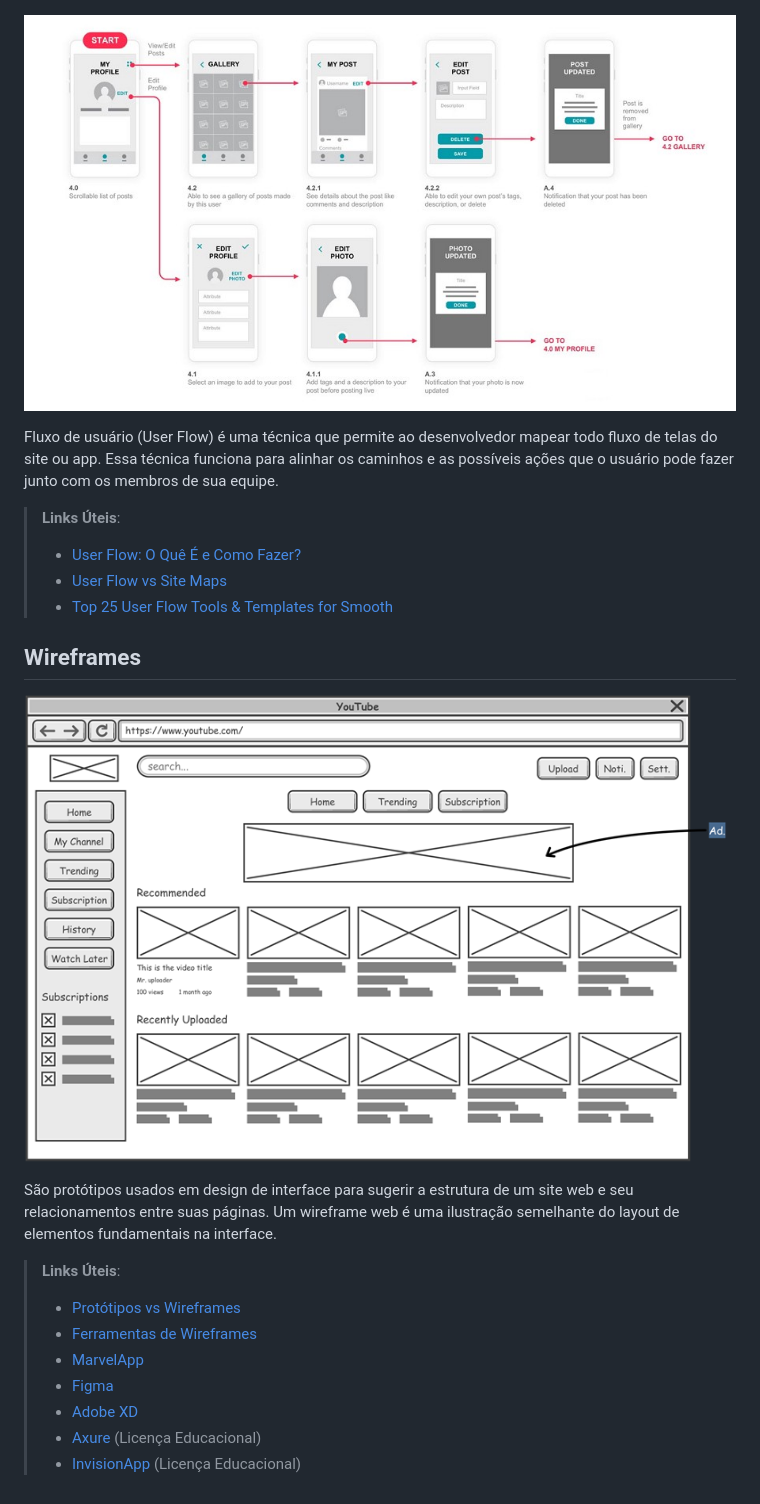
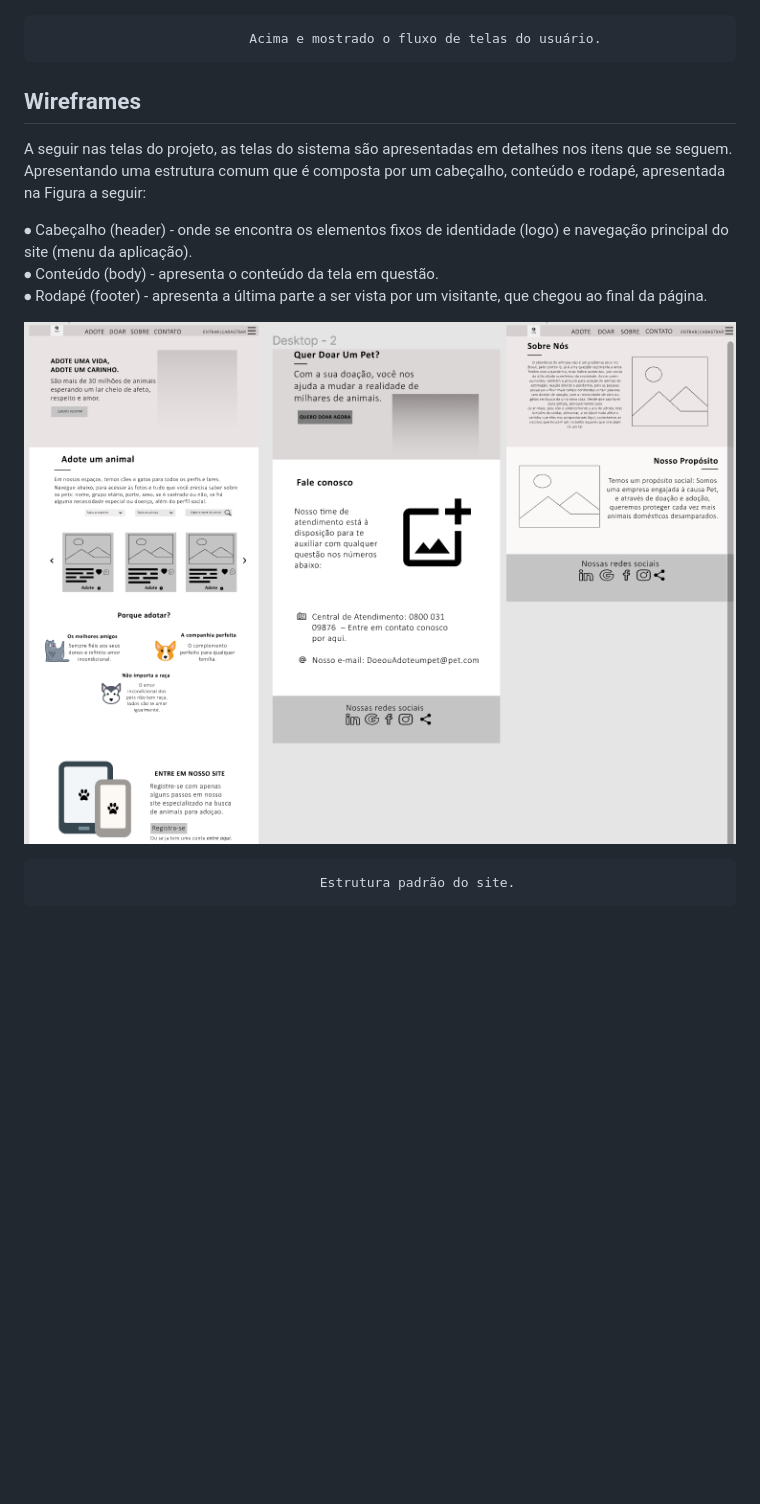
Before and after one commit to ICEI-PUC-Minas-PMV-ADS/pmv-ads-2022-1-e1-proj-web-t6-grupo_3_adoteoudoeseupet, a Markdown page: docs/04-Projeto de Interface.md, the part around the change printed below. Rendered like a GitHub page; pictures changed too: docs/img/wireframe-estrutura.png (added), docs/img/wireframe-example.png (deleted); blank space fills up the shorter version.

Commit message:
wireframes

```diff
--- a/docs/04-Projeto de Interface.md
+++ b/docs/04-Projeto de Interface.md
@@ -11,27 +10,17 @@ O diagrama da Figura a seguir mostra o fluxo de interação do usuário através
 
 ![fluxo de telas de usuario](img/fluxo-de-telas-de-usuario.png)
 
-![Exemplo de UserFlow](img/userflow.jpg)
-
-Fluxo de usuário (User Flow) é uma técnica que permite ao desenvolvedor mapear todo fluxo de telas do site ou app. Essa técnica funciona para alinhar os caminhos e as possíveis ações que o usuário pode fazer junto com os membros de sua equipe.
-
-> **Links Úteis**:
-> - [User Flow: O Quê É e Como Fazer?](https://medium.com/7bits/fluxo-de-usu%C3%A1rio-user-flow-o-que-%C3%A9-como-fazer-79d965872534)
-> - [User Flow vs Site Maps](http://designr.com.br/sitemap-e-user-flow-quais-as-diferencas-e-quando-usar-cada-um/)
-> - [Top 25 User Flow Tools & Templates for Smooth](https://www.mockplus.com/blog/post/user-flow-tools)
+                               Acima e mostrado o fluxo de telas do usuário.
 
 
 ## Wireframes
 
-![Exemplo de Wireframe](img/wireframe-example.png)
+A seguir nas telas do projeto, as telas do sistema são apresentadas em detalhes nos itens que se seguem. Apresentando uma estrutura comum que é composta por um cabeçalho, conteúdo e rodapé, apresentada na Figura a seguir:
 
-São protótipos usados em design de interface para sugerir a estrutura de um site web e seu relacionamentos entre suas páginas. Um wireframe web é uma ilustração semelhante do layout de elementos fundamentais na interface.
+⦁ Cabeçalho (header) - onde se encontra os elementos fixos de identidade (logo) e navegação principal do site (menu da aplicação).<br>
+⦁ Conteúdo (body) - apresenta o conteúdo da tela em questão.<br>
+⦁ Rodapé (footer) - apresenta a última parte a ser vista por um visitante, que chegou ao final da página.
 
-> **Links Úteis**:
-> - [Protótipos vs Wireframes](https://www.nngroup.com/videos/prototypes-vs-wireframes-ux-projects/)
-> - [Ferramentas de Wireframes](https://rockcontent.com/blog/wireframes/)
-> - [MarvelApp](https://marvelapp.com/developers/documentation/tutorials/)
-> - [Figma](https://www.figma.com/)
-> - [Adobe XD](https://www.adobe.com/br/products/xd.html#scroll)
-> - [Axure](https://www.axure.com/edu) (Licença Educacional)
-> - [InvisionApp](https://www.invisionapp.com/) (Licença Educacional)
+![estrutura](img/wireframe-estrutura.png)
+
+                                        Estrutura padrão do site.
```
Also changed, not shown: other parts of docs/04-Projeto de Interface.md (+1 -2 lines).
